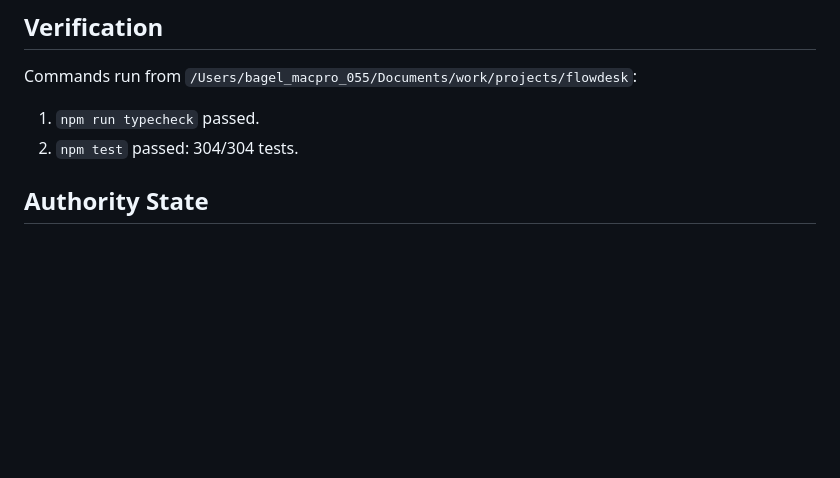
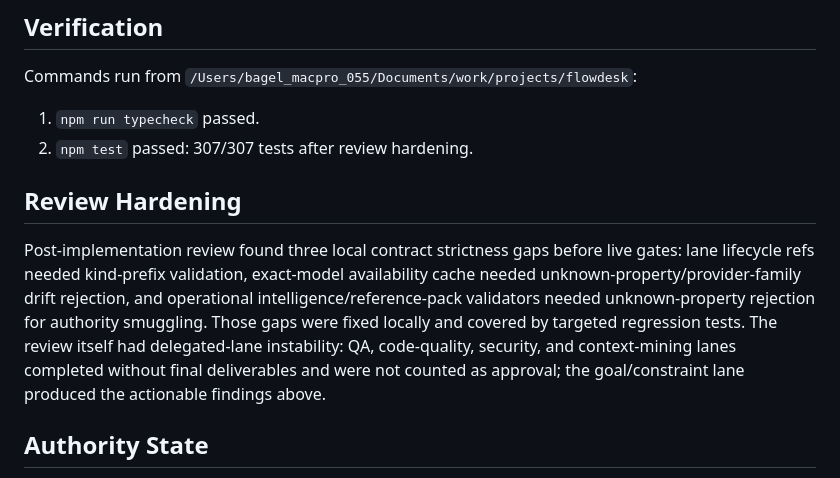
Before and after one commit to astasdf1/flowdesk, a Markdown page: docs/conformance/2026-05-21-release3-local-blocker-contracts.md, the part around the change. Drawn GitHub-style; blank space fills up the shorter version.

Commit message:
docs: record release3 review hardening
Ultraworked with [Sisyphus](https://github.com/code-yeongyu/oh-my-openagent)

Co-authored-by: Sisyphus <clio-agent@sisyphuslabs.ai>

```diff
--- a/docs/conformance/2026-05-21-release3-local-blocker-contracts.md
+++ b/docs/conformance/2026-05-21-release3-local-blocker-contracts.md
@@ -41,7 +41,11 @@ The opt-in managed-dispatch adapter now requires a dispatch attempt manifest and
 Commands run from `/Users/bagel_macpro_055/Documents/work/projects/flowdesk`:
 
 1. `npm run typecheck` passed.
-2. `npm test` passed: 304/304 tests.
+2. `npm test` passed: 307/307 tests after review hardening.
+
+## Review Hardening
+
+Post-implementation review found three local contract strictness gaps before live gates: lane lifecycle refs needed kind-prefix validation, exact-model availability cache needed unknown-property/provider-family drift rejection, and operational intelligence/reference-pack validators needed unknown-property rejection for authority smuggling. Those gaps were fixed locally and covered by targeted regression tests. The review itself had delegated-lane instability: QA, code-quality, security, and context-mining lanes completed without final deliverables and were not counted as approval; the goal/constraint lane produced the actionable findings above.
 
 ## Authority State
 
```
Also changed, not shown: docs/PROGRESS_SNAPSHOT.md (+1 -1 lines).
